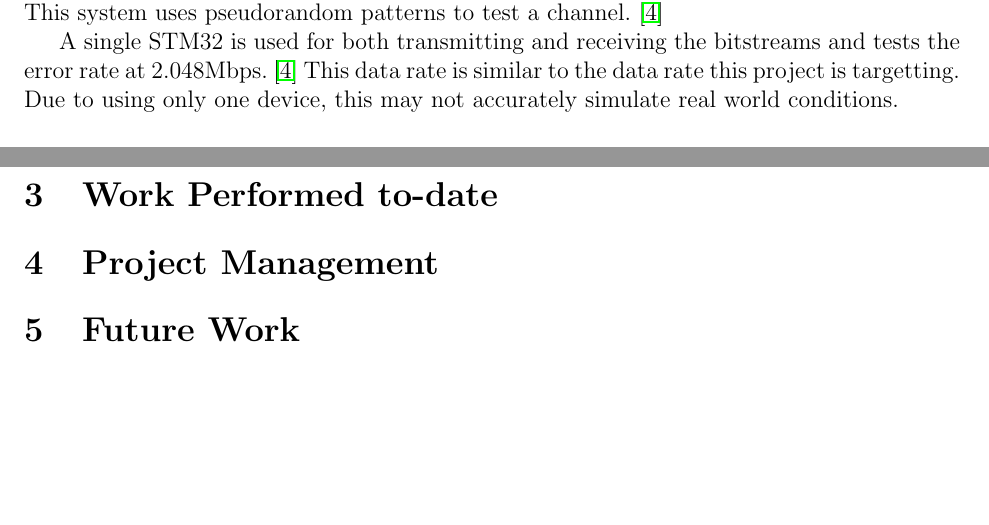
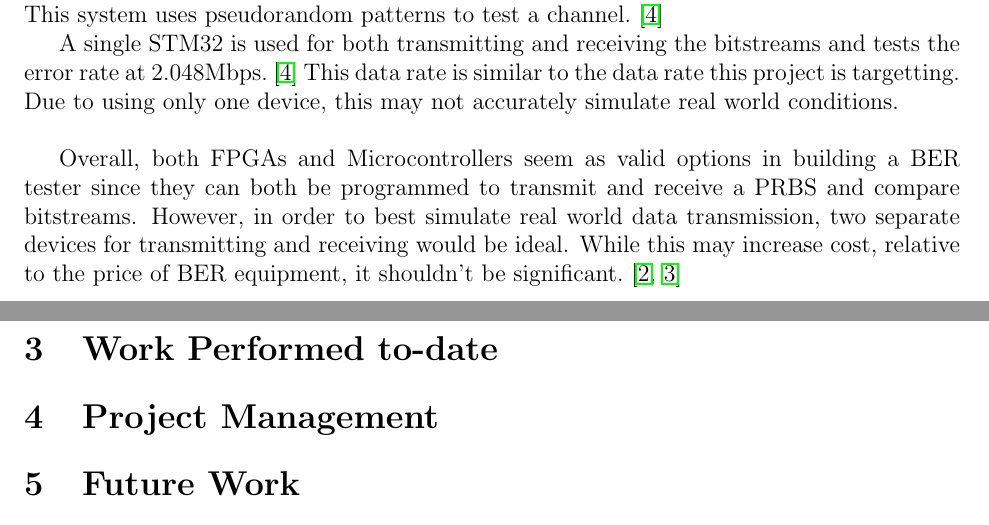
Before and after one commit to vishvish2/BERT_FPGA, a LaTeX document (Interim_Report/BERT_Interim_Report.tex): two parts of pages 4 and 5 of 5, joined at a grey line, cut so that both start at the same text, the shorter picture padded with empty space. Compiled offline with pdfLaTeX.

Commit message:
Added a conclusion to the literature review

```diff
--- a/Interim_Report/BERT_Interim_Report.tex
+++ b/Interim_Report/BERT_Interim_Report.tex
@@ -89,6 +89,10 @@
             This data rate is similar to the data rate this project is targetting.
             Due to using only one device, this may not accurately simulate real world conditions.
 
+        \vspace{0.5cm}
+
+        Overall, both FPGAs and Microcontrollers seem as valid options in building a BER tester since they can both be programmed to transmit and receive a PRBS and compare bitstreams. However, in order to best simulate real world data transmission, two separate devices for transmitting and receiving would be ideal. While this may increase cost, relative to the price of BER equipment, it shouldn't be significant.~\cite{MJBasford2020,SChatterjee2023}
+
 
     \section{Work Performed to-date}
 
```
Also changed, not shown: Interim_Report/BERT_Interim_Report.pdf.
